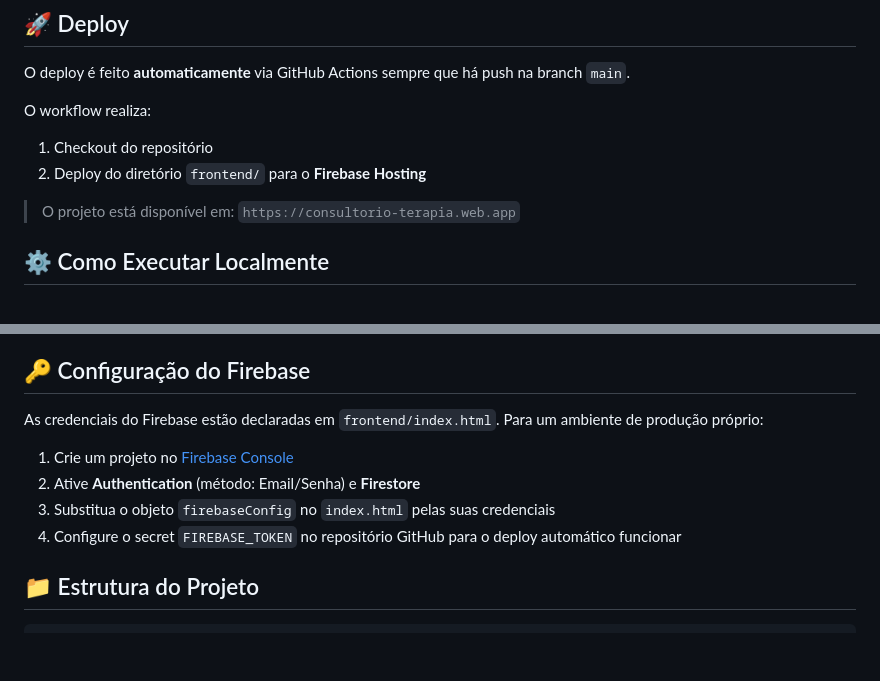
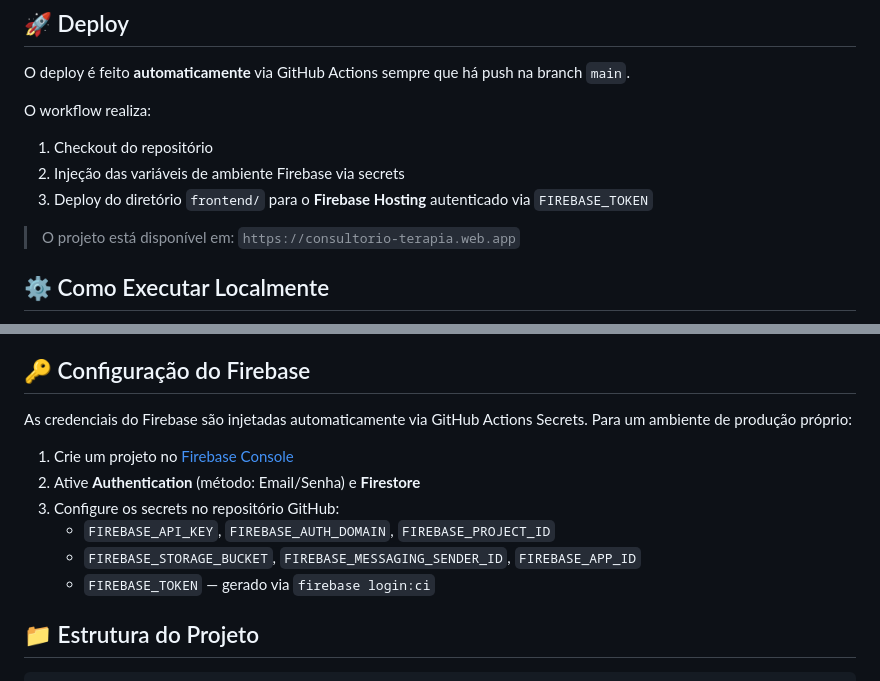
Before and after one commit to alexandrehenriqueventura/consultorio-terapia, a Markdown page: README.md, 2 parts joined by grey strips. Drawn GitHub-style; blank space fills up the shorter version.

Commit message:
ci: aciona deploy com FIREBASE_TOKEN configurado

```diff
--- a/README.md
+++ b/README.md
@@ -58,7 +58,8 @@ O deploy é feito **automaticamente** via GitHub Actions sempre que há push na
 
 O workflow realiza:
 1. Checkout do repositório
-2. Deploy do diretório `frontend/` para o **Firebase Hosting**
+2. Injeção das variáveis de ambiente Firebase via secrets
+3. Deploy do diretório `frontend/` para o **Firebase Hosting** autenticado via `FIREBASE_TOKEN`
 
 > O projeto está disponível em: `https://consultorio-terapia.web.app`
 
@@ -81,12 +82,14 @@ python -m http.server 8080
 
 ## 🔑 Configuração do Firebase
 
-As credenciais do Firebase estão declaradas em `frontend/index.html`. Para um ambiente de produção próprio:
+As credenciais do Firebase são injetadas automaticamente via GitHub Actions Secrets. Para um ambiente de produção próprio:
 
 1. Crie um projeto no [Firebase Console](https://console.firebase.google.com)
 2. Ative **Authentication** (método: Email/Senha) e **Firestore**
-3. Substitua o objeto `firebaseConfig` no `index.html` pelas suas credenciais
-4. Configure o secret `FIREBASE_TOKEN` no repositório GitHub para o deploy automático funcionar
+3. Configure os secrets no repositório GitHub:
+   - `FIREBASE_API_KEY`, `FIREBASE_AUTH_DOMAIN`, `FIREBASE_PROJECT_ID`
+   - `FIREBASE_STORAGE_BUCKET`, `FIREBASE_MESSAGING_SENDER_ID`, `FIREBASE_APP_ID`
+   - `FIREBASE_TOKEN` — gerado via `firebase login:ci`
 
 ## 📁 Estrutura do Projeto
 
```
